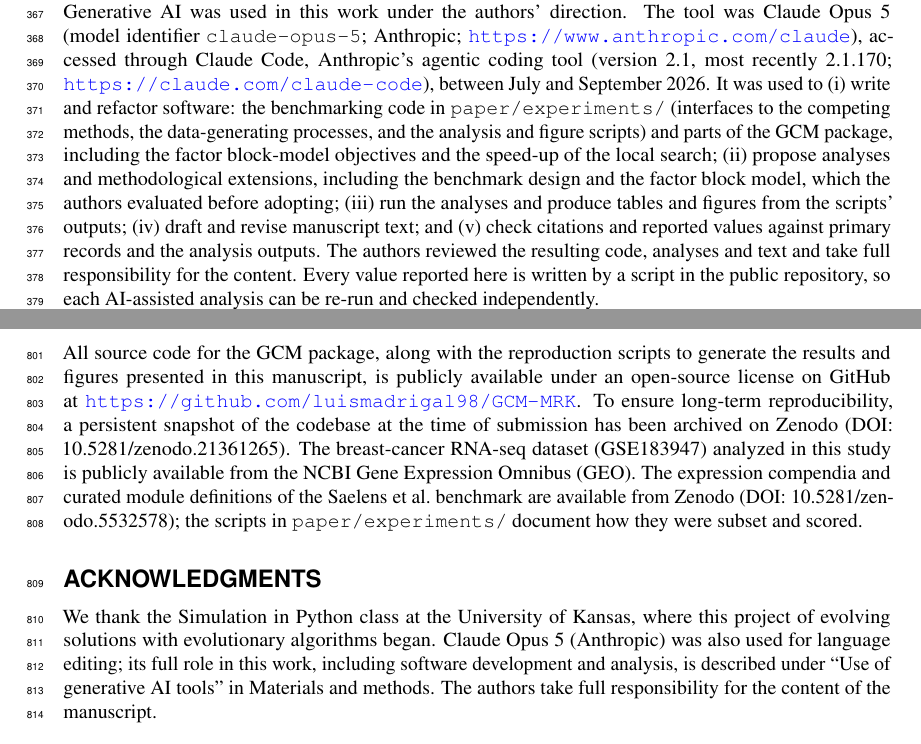
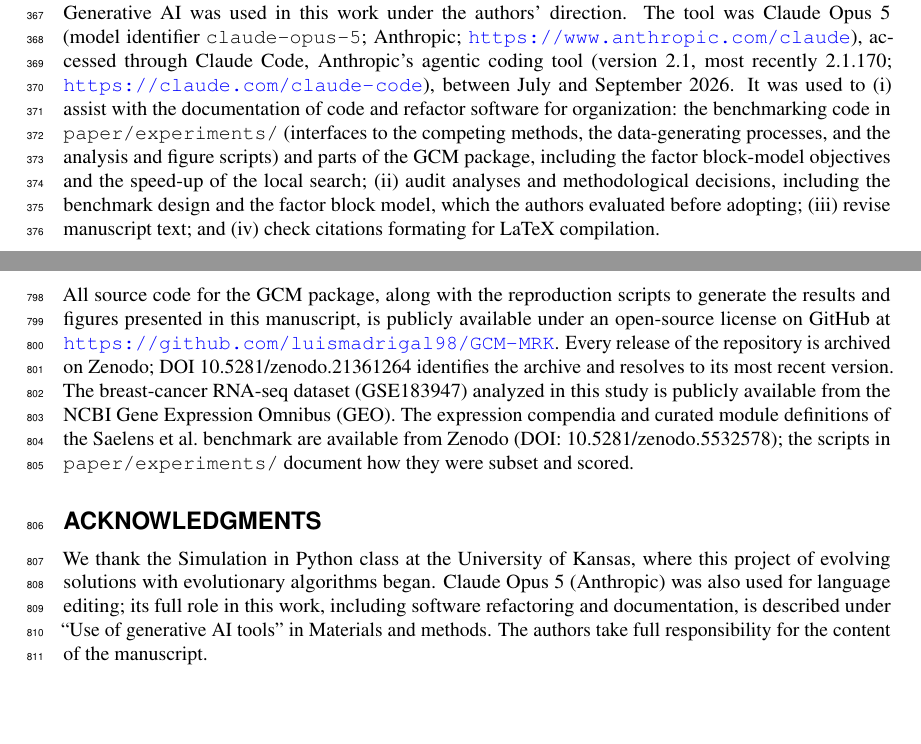
Before and after one commit to luismadrigal98/GCM-MRK, a LaTeX document (paper/submission/manuscript.tex): two parts of pages 8 and 29 of 31, joined at a grey line, cut so that both start at the same text, the shorter picture padded with empty space. Compiled offline with pdfLaTeX.

Commit message:
docs: update Zenodo archive description and generative AI usage details in manuscript

```diff
--- a/paper/submission/manuscript.tex
+++ b/paper/submission/manuscript.tex
@@ -905,19 +905,14 @@ Claude Opus 5 (model identifier \texttt{claude-opus-5}; Anthropic;
 \url{https://www.anthropic.com/claude}), accessed through Claude Code,
 Anthropic's agentic coding tool (version 2.1, most recently 2.1.170;
 \url{https://claude.com/claude-code}), between July and September 2026. It was
-used to (i) write and refactor software: the benchmarking code in
-\texttt{paper/experiments/} (interfaces to the competing methods, the
+used to (i) assist with the documentation of code and refactor software for organization:
+the benchmarking code in \texttt{paper/experiments/} (interfaces to the competing methods, the
 data-generating processes, and the analysis and figure scripts) and parts of the
 \tool{} package, including the factor block-model objectives and the speed-up
-of the local search; (ii) propose analyses and methodological extensions,
+of the local search; (ii) audit analyses and methodological decisions,
 including the benchmark design and the factor block model, which the authors
-evaluated before adopting; (iii) run the analyses and produce tables and figures
-from the scripts' outputs; (iv) draft and revise manuscript text; and (v) check
-citations and reported values against primary records and the analysis outputs.
-The authors reviewed the resulting code, analyses and text and take full
-responsibility for the content. Every value reported here is written by a script
-in the public repository, so each AI-assisted analysis can be re-run and checked
-independently.
+evaluated before adopting; (iii) revise manuscript text; and (iv) check
+citations formating for LaTeX compilation.
 
 \section*{Results}
 
@@ -1871,10 +1866,10 @@ every process.
 \textbf{Reproduction package.} For convenience, a compressed version of the repository is shared as a companion to the paper (although it is also available through GitHub and Zenodo). It contains the source code, one script per analysis in \texttt{paper/experiments/} (listed in that directory's README), and the generated results tables and figures.
 
 \section*{Data and Software Availability}
-All source code for the \tool{} package, along with the reproduction scripts to generate the results and figures presented in this manuscript, is publicly available under an open-source license on GitHub at \url{https://github.com/luismadrigal98/GCM-MRK}. To ensure long-term reproducibility, a persistent snapshot of the codebase at the time of submission has been archived on Zenodo (DOI: 10.5281/zenodo.21361265). The breast-cancer RNA-seq dataset (GSE183947) analyzed in this study is publicly available from the NCBI Gene Expression Omnibus (GEO). The expression compendia and curated module definitions of the Saelens et al.\ benchmark are available from Zenodo (DOI: 10.5281/zenodo.5532578); the scripts in \texttt{paper/experiments/} document how they were subset and scored.
+All source code for the \tool{} package, along with the reproduction scripts to generate the results and figures presented in this manuscript, is publicly available under an open-source license on GitHub at \url{https://github.com/luismadrigal98/GCM-MRK}. Every release of the repository is archived on Zenodo; DOI 10.5281/zenodo.21361264 identifies the archive and resolves to its most recent version. The breast-cancer RNA-seq dataset (GSE183947) analyzed in this study is publicly available from the NCBI Gene Expression Omnibus (GEO). The expression compendia and curated module definitions of the Saelens et al.\ benchmark are available from Zenodo (DOI: 10.5281/zenodo.5532578); the scripts in \texttt{paper/experiments/} document how they were subset and scored.
 
 \section*{Acknowledgments}
-We thank the Simulation in Python class at the University of Kansas, where this project of evolving solutions with evolutionary algorithms began. Claude Opus 5 (Anthropic) was also used for language editing; its full role in this work, including software development and analysis, is described under ``Use of generative AI tools'' in Materials and methods. The authors take full responsibility for the content of the manuscript.
+We thank the Simulation in Python class at the University of Kansas, where this project of evolving solutions with evolutionary algorithms began. Claude Opus 5 (Anthropic) was also used for language editing; its full role in this work, including software refactoring and documentation, is described under ``Use of generative AI tools'' in Materials and methods. The authors take full responsibility for the content of the manuscript.
 
 % --- inlined from gcmrk_paper_peerj.bbl (also submitted as references.bib) ---
 \begin{thebibliography}{}
```
Also changed, not shown: paper/gcmrk_body.tex (+1 -1 lines).
